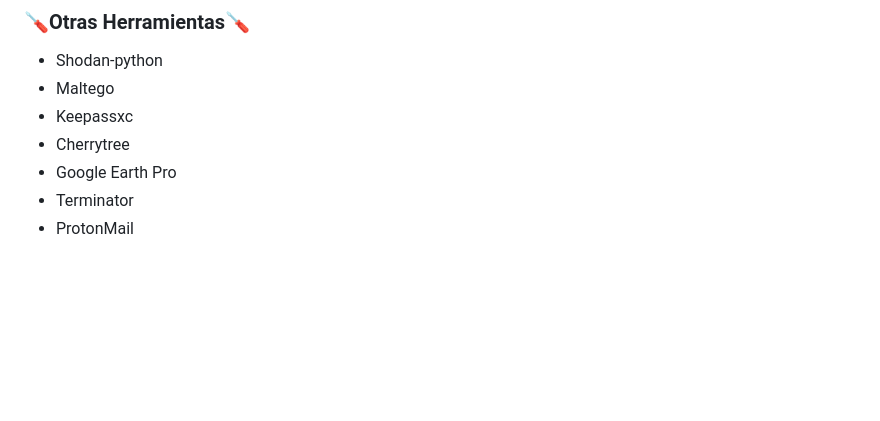
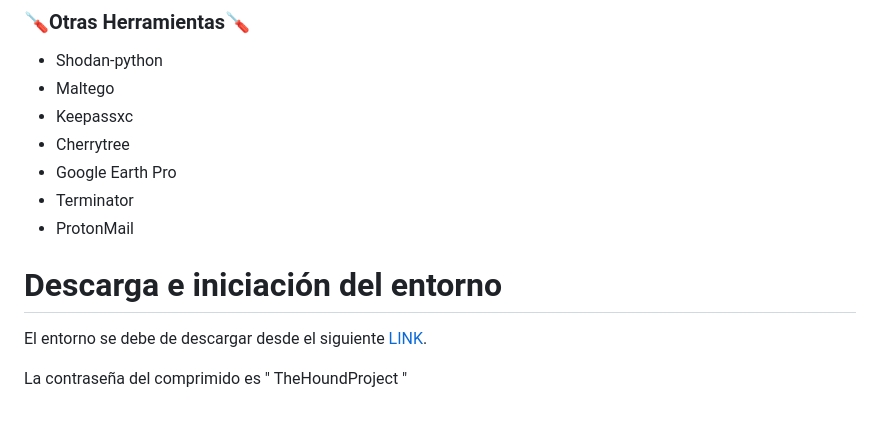
Before and after one commit to DavidG4p/Hound-Project, a Markdown page: README.md, the part around the change. Rendered like a GitHub page; blank space fills up the shorter version.

```diff
--- a/README.md
+++ b/README.md
@@ -153,3 +153,9 @@ No obstante, nos encontraremos herramientas con distintos objetivos por ello, se
 - Google Earth Pro
 - Terminator
 - ProtonMail
+
+# Descarga e iniciación del entorno
+
+El entorno se debe de descargar desde el siguiente [LINK](https://########.###).
+
+La contraseña del comprimido es " TheHoundProject "
```
